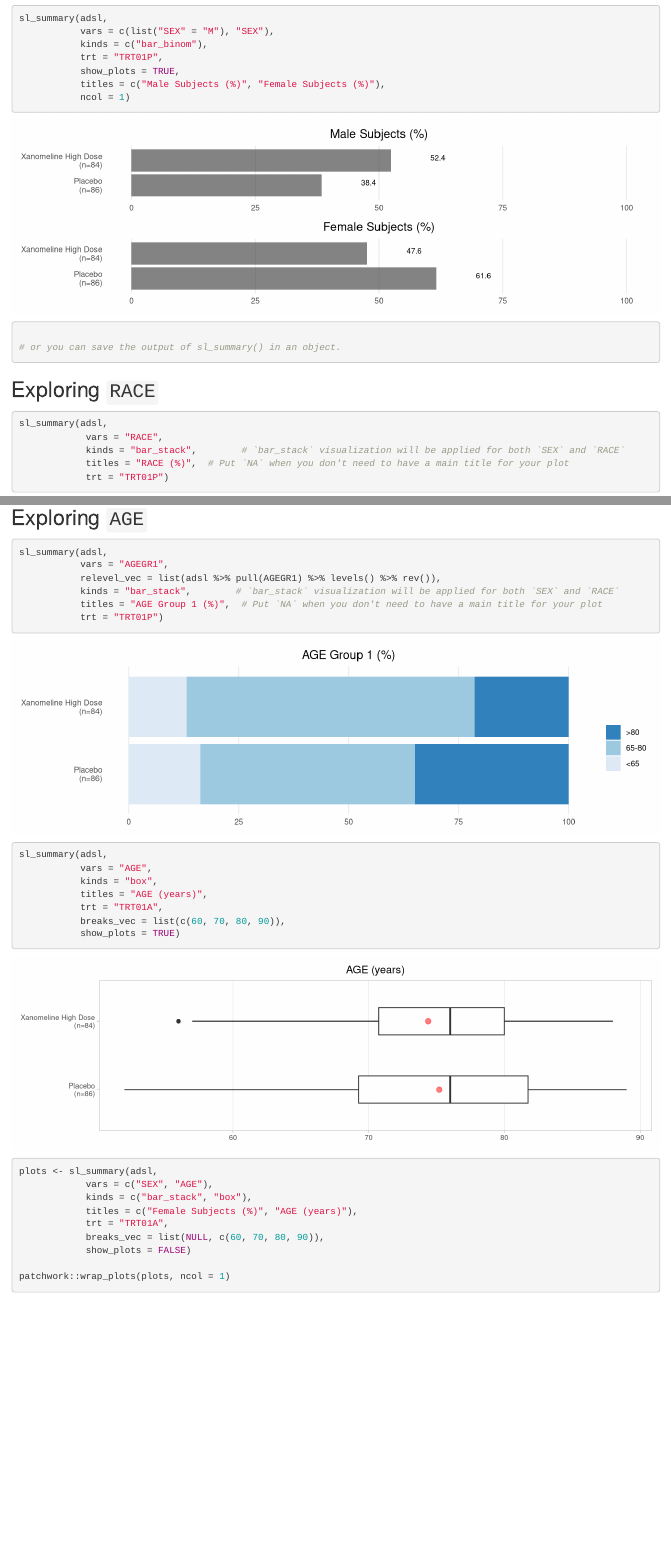
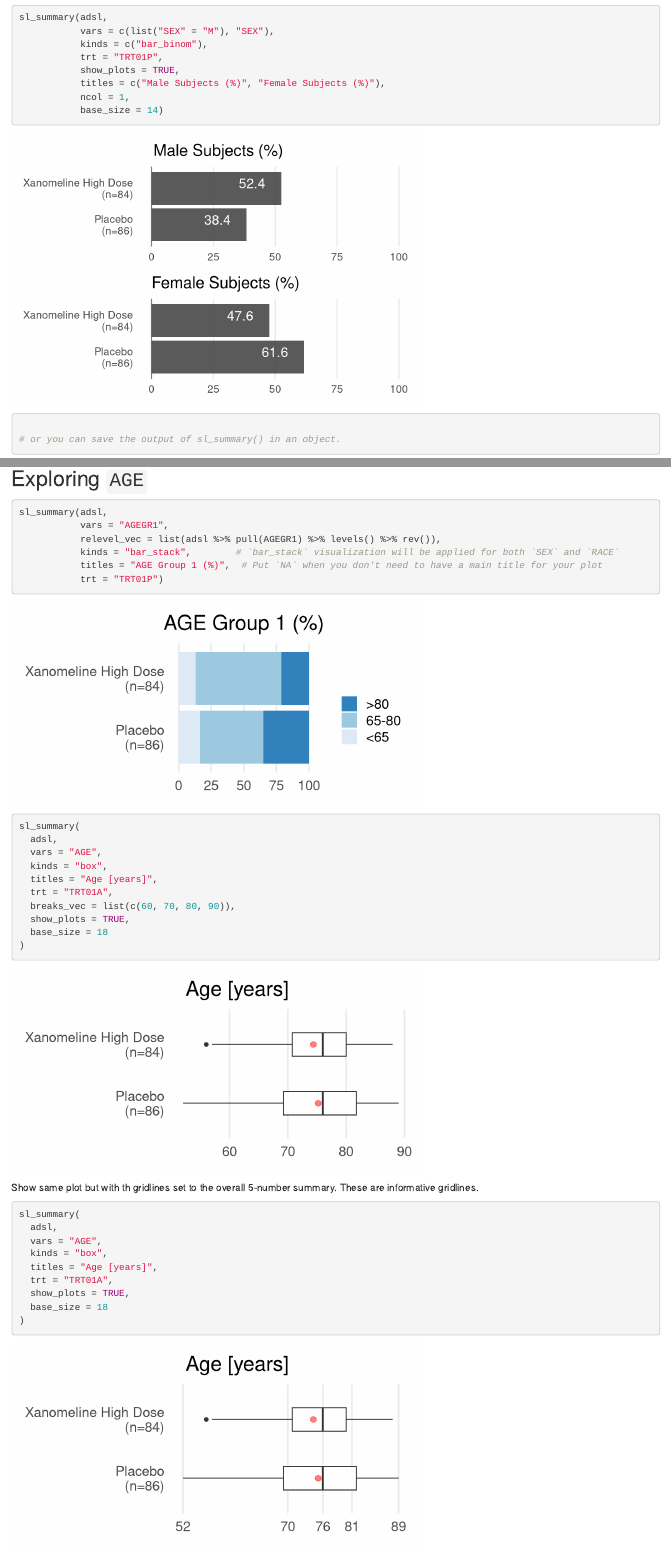
Before and after one commit to DMC21cent/DMC21cent, an R Markdown document (vignettes/Overview.Rmd): the page in a window 1100 px wide, from 1040 px down before the commit and from 1090 px down after it, so that both start at the same text, and a second part further down, joined at a grey line. Rendered offline with R 4.5, knitr and Pandoc, with nearby package versions; code that draws random numbers runs with fixed seeds of ours.

Commit message:
Make changes for figure 1. * add width options for examples * add option to base in base size * adjust asthetics

````diff
--- a/R/01_sl_summary.R
+++ b/R/01_sl_summary.R
@@ -87,7 +87,7 @@
 #'      )
 #'
 #' }
-sl_summary <- function(data, vars, kinds, trt = "TRT01P", titles = NULL, show_plots = TRUE, ncol = 1, relevel_vec = list(NULL), breaks_vec = list(NULL)){
+sl_summary <- function(data, vars, kinds, trt = "TRT01P", titles = NULL, show_plots = TRUE, ncol = 1, relevel_vec = list(NULL), breaks_vec = list(NULL), base_size = 18, ...){
 
 
   check_length(vars, kinds)
@@ -171,7 +171,7 @@ check_length <- function(vars, alts){
 #' @return ggplot object
 #' @keywords internal
 #' @noRd
-get_box <- function(data, var, trt, title, breaks_vec) {
+get_box <- function(data, var, trt, title, breaks_vec, base_size = 18) {
 
   ## Get the variable label for plot axis
   #------------------------------------------------
--- a/vignettes/Overview.Rmd
+++ b/vignettes/Overview.Rmd
@@ -74,7 +75,8 @@ sl_summary(adsl,
            trt = "TRT01P",
            show_plots = TRUE,
            titles = c("Male Subjects (%)", "Female Subjects (%)"),
-           ncol = 1)
+           ncol = 1,
+           base_size = 14)
 
 # or you can save the output of sl_summary() in an object.
 ```
@@ -103,7 +105,7 @@ sl_summary(adsl,
 ## Exploring `AGE`
 
 
-```{r, fig.height=3}
+```{r, fig.height=3, fig.width=6}
 sl_summary(adsl,
            vars = "AGEGR1",
            relevel_vec = list(adsl %>% pull(AGEGR1) %>% levels() %>% rev()),
@@ -113,16 +115,32 @@ sl_summary(adsl,
 ```
 
 
-```{r, fig.height=3}
-sl_summary(adsl,
-           vars = "AGE",
-           kinds = "box",
-           titles = "AGE (years)",
-           trt = "TRT01A",
-           breaks_vec = list(c(60, 70, 80, 90)),
-           show_plots = TRUE)
+```{r, fig.height=3, fig.width=6}
+sl_summary(
+  adsl,
+  vars = "AGE",
+  kinds = "box",
+  titles = "Age [years]",
+  trt = "TRT01A",
+  breaks_vec = list(c(60, 70, 80, 90)),
+  show_plots = TRUE,
+  base_size = 18
+)
 ```
 
+Show same plot but with th gridlines set to the overall 5-number summary. These are informative gridlines.
+
+```{r, fig.height=3, fig.width=6}
+sl_summary(
+  adsl,
+  vars = "AGE",
+  kinds = "box",
+  titles = "Age [years]",
+  trt = "TRT01A",
+  show_plots = TRUE,
+  base_size = 18
+)
+```
 
 
 ```{r}
````
Also changed, not shown: R/01_sl_summary.R (20 more changed lines), vignettes/Overview.Rmd (9 more changed lines).
